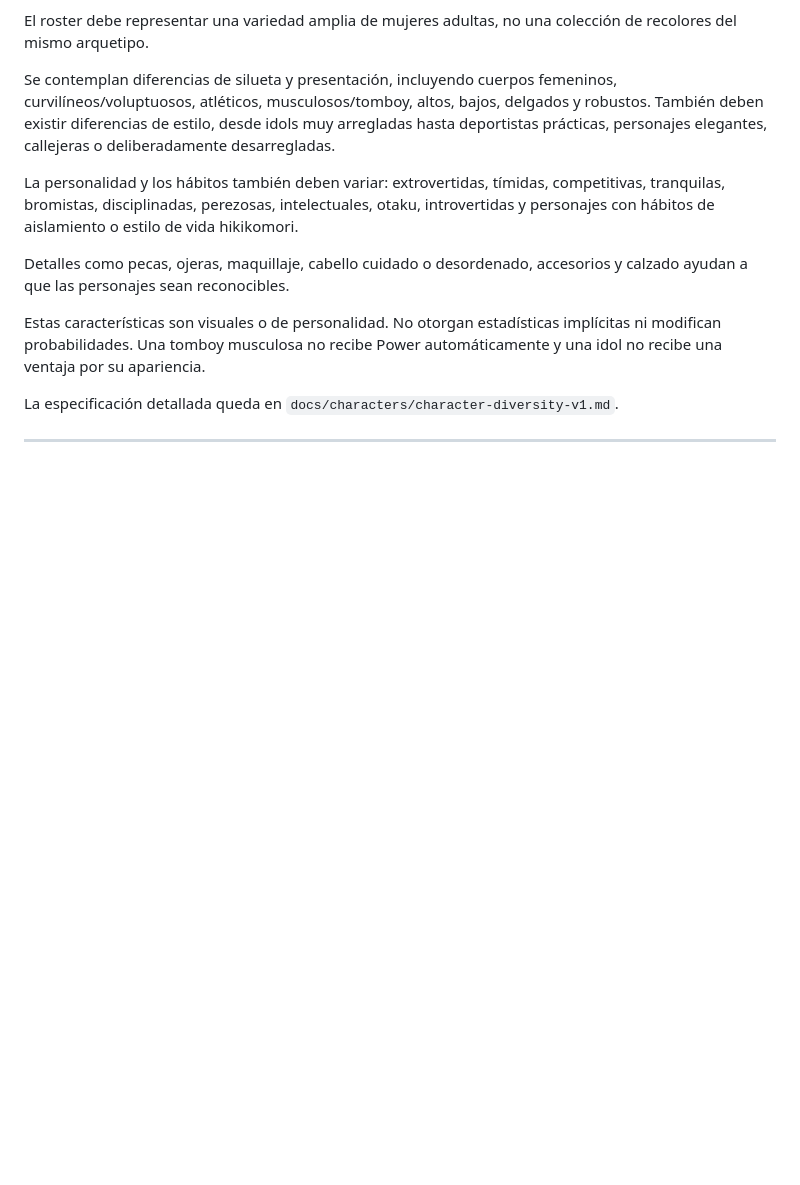
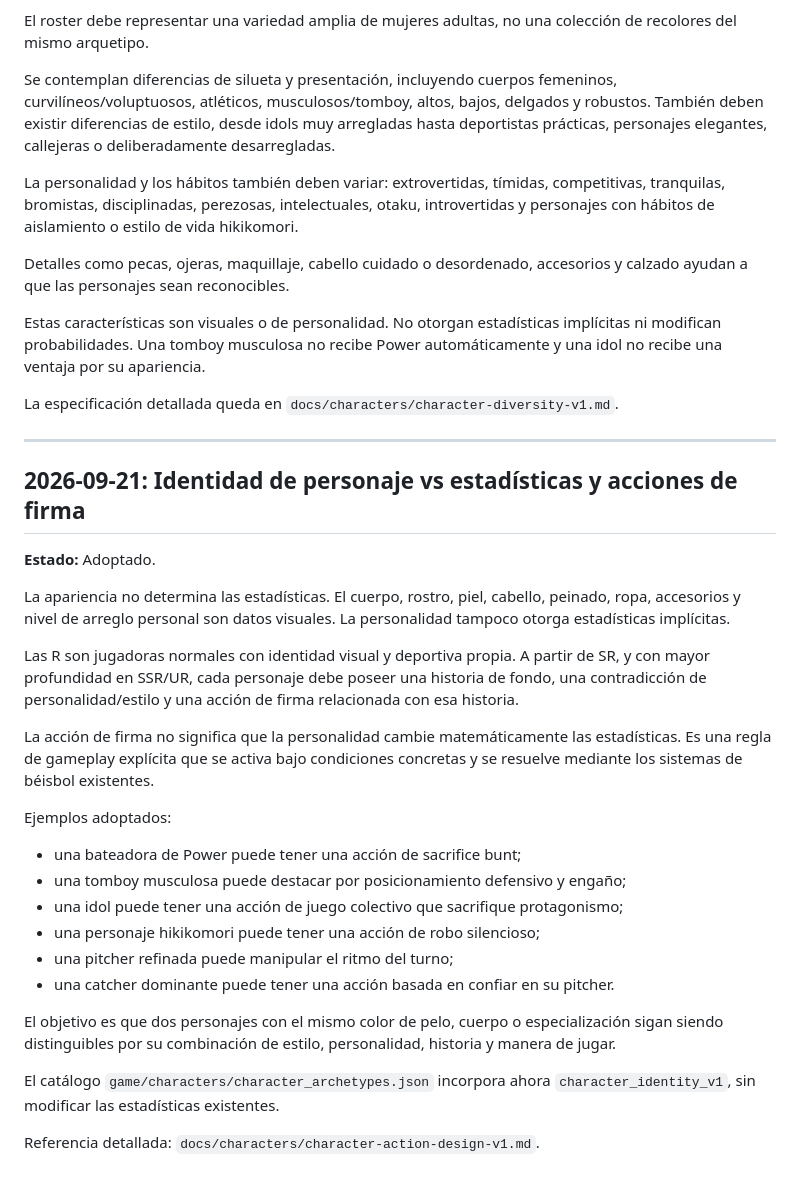
Before and after one commit to jonhararagi/baseball-waifus, a Markdown page: docs/game-design.md, the part around the change. Rendered like a GitHub page; blank space fills up the shorter version.

Commit message:
Define character identity, story depth and signature actions

```diff
--- a/docs/game-design.md
+++ b/docs/game-design.md
@@ -1553,3 +1553,30 @@ Estas características son visuales o de personalidad. No otorgan estadísticas
 La especificación detallada queda en `docs/characters/character-diversity-v1.md`.
 
 ---
+
+
+
+
+## 2026-09-21: Identidad de personaje vs estadísticas y acciones de firma
+
+**Estado:** Adoptado.
+
+La apariencia no determina las estadísticas. El cuerpo, rostro, piel, cabello, peinado, ropa, accesorios y nivel de arreglo personal son datos visuales. La personalidad tampoco otorga estadísticas implícitas.
+
+Las R son jugadoras normales con identidad visual y deportiva propia. A partir de SR, y con mayor profundidad en SSR/UR, cada personaje debe poseer una historia de fondo, una contradicción de personalidad/estilo y una acción de firma relacionada con esa historia.
+
+La acción de firma no significa que la personalidad cambie matemáticamente las estadísticas. Es una regla de gameplay explícita que se activa bajo condiciones concretas y se resuelve mediante los sistemas de béisbol existentes.
+
+Ejemplos adoptados:
+- una bateadora de Power puede tener una acción de sacrifice bunt;
+- una tomboy musculosa puede destacar por posicionamiento defensivo y engaño;
+- una idol puede tener una acción de juego colectivo que sacrifique protagonismo;
+- una personaje hikikomori puede tener una acción de robo silencioso;
+- una pitcher refinada puede manipular el ritmo del turno;
+- una catcher dominante puede tener una acción basada en confiar en su pitcher.
+
+El objetivo es que dos personajes con el mismo color de pelo, cuerpo o especialización sigan siendo distinguibles por su combinación de estilo, personalidad, historia y manera de jugar.
+
+El catálogo `game/characters/character_archetypes.json` incorpora ahora `character_identity_v1`, sin modificar las estadísticas existentes.
+
+Referencia detallada: `docs/characters/character-action-design-v1.md`.
```
